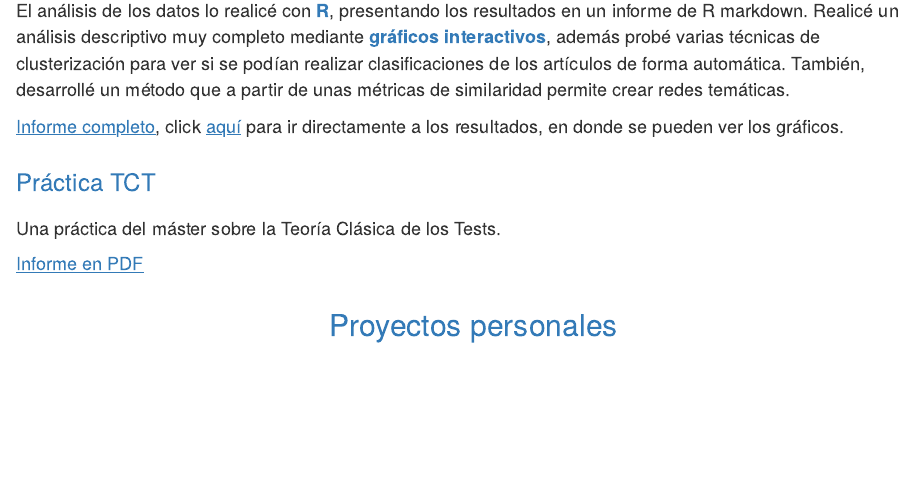
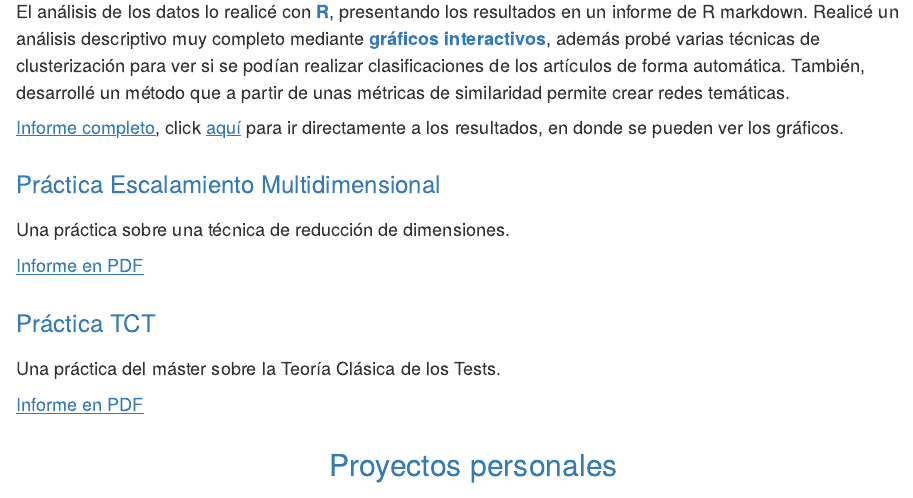
Before and after one commit to manu-torres/portfolio, an R Markdown document (index.Rmd): the page in a window 1100 px wide, from 900 px down before the commit and from 930 px down after it, so that both start at the same text. Rendered offline with R 4.5, knitr and Pandoc, with nearby package versions.

Commit message:
added MDS project

```diff
--- a/index.Rmd
+++ b/index.Rmd
@@ -36,6 +36,12 @@ El análisis de los datos lo realicé con **R**, presentando los resultados en u
 
 [Informe completo](projects/TFG_MineriaTextoCompleto.html), click  [aquí](projects/TFG_MineriaTextoCompleto.html#Resultados) para ir directamente a los resultados, en donde se pueden ver los gráficos.
 
+### Práctica Escalamiento Multidimensional
+
+Una práctica sobre una técnica de reducción de dimensiones.
+
+[Informe en PDF](EscalamientoMultidimensional.pdf)
+
 ### Práctica TCT
 
 Una práctica del máster sobre la Teoría Clásica de los Tests.
```
Also changed, not shown: projects/EscalamientoMultidimensional.pdf (added).
